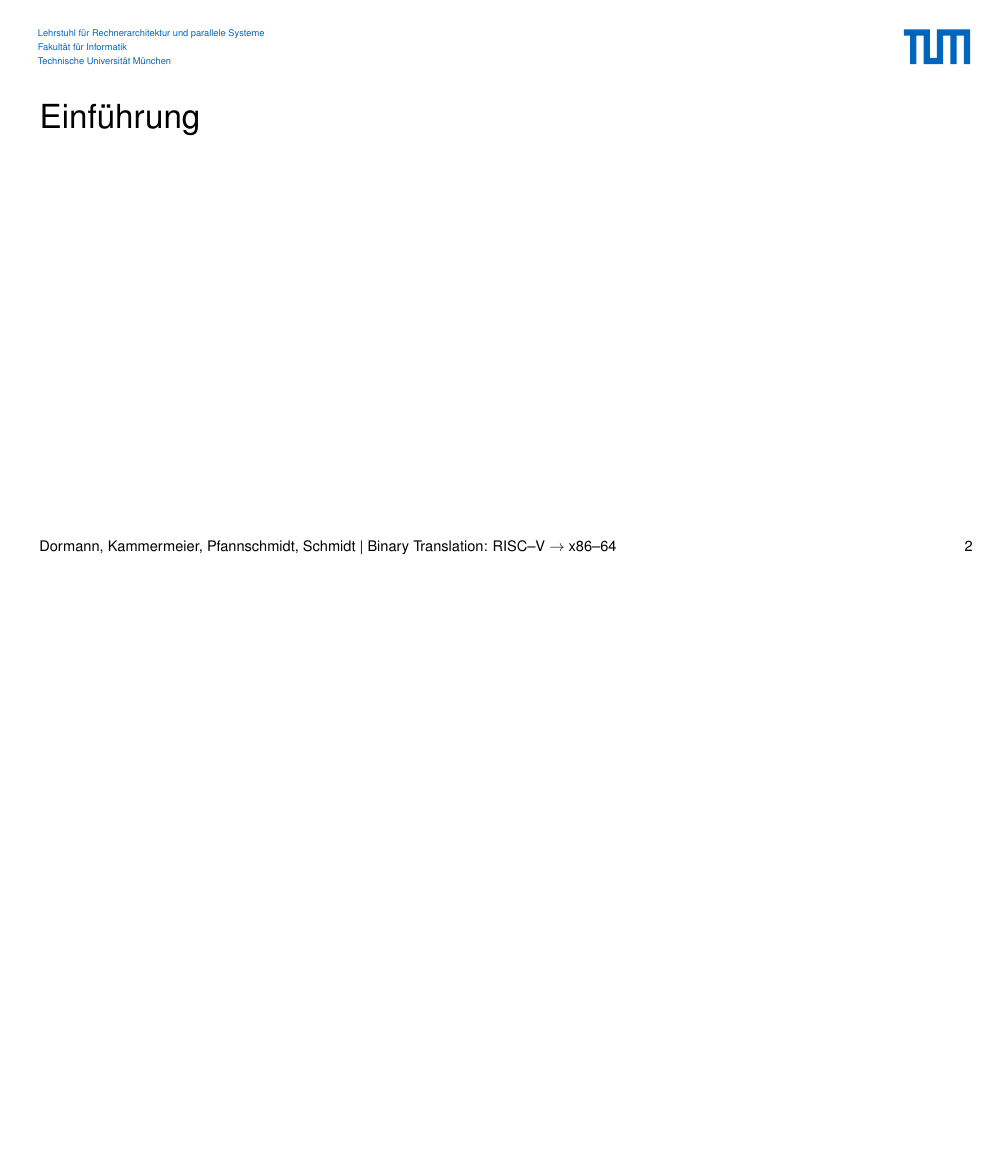
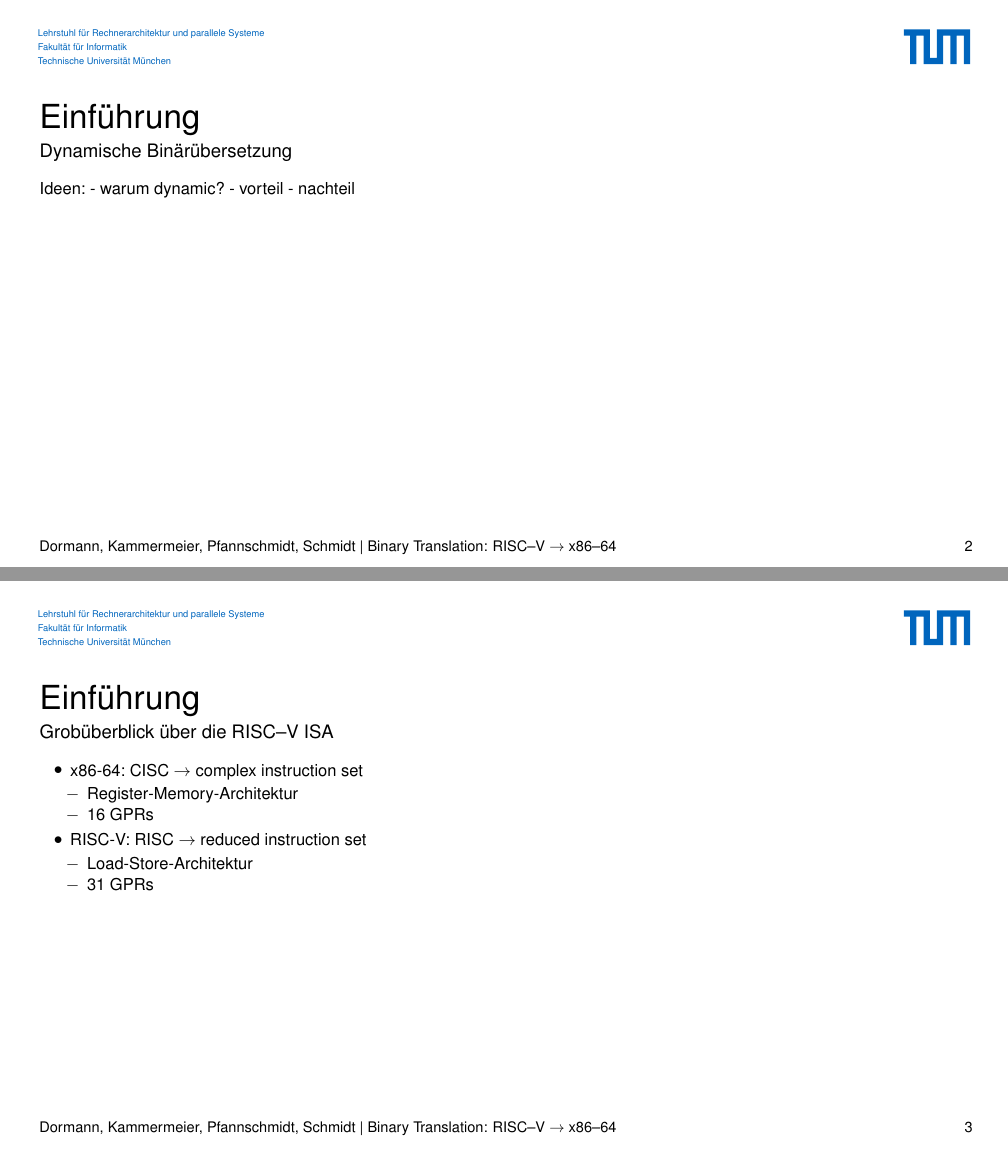
Before and after one commit to ria-jit/ria-jit, a LaTeX poster (documentation/intermediate/intermediate.tex): page 3 of 43 before the commit and pages 3 and 4 of 44 after it, the two joined at a grey line, the shorter picture padded with empty space. Compiled offline with pdfLaTeX.

Commit message:
Ideen für Einführung

```diff
--- a/documentation/intermediate/intermediate.tex
+++ b/documentation/intermediate/intermediate.tex
@@ -68,11 +68,33 @@
 
 % selbstverständlich sample-Gliederung
 \section{Einführung} % Noah
+\subsection{Dynamische Binärübersetzung}
 \begin{frame}
 	\frametitle{Einführung}
+	\framesubtitle{Dynamische Binärübersetzung}
+	Ideen:
+	- warum dynamic?
+	- vorteil
+	- nachteil
 \end{frame}
-\subsection{Dynamische Binärübersetzung}
 \subsection{Grobüberblick über die RISC--V ISA}
+\begin{frame}
+	\frametitle{Einführung}
+	\framesubtitle{Grobüberblick über die RISC--V ISA}
+	\begin{itemize}
+		\item x86-64: CISC \refer complex instruction set
+		\begin{itemize}
+			\item Register-Memory-Architektur
+			\item 16 GPRs
+		\end{itemize}
+		\item RISC-V: RISC \refer reduced instruction set
+		\begin{itemize}
+			\item Load-Store-Architektur
+			\item 31 GPRs
+		\end{itemize}
+	\end{itemize}
+
+\end{frame}
 \subsection{Angebot}
 
 \section{Systemarchitektur}
```
Also changed, not shown: documentation/intermediate/intermediate.pdf.
